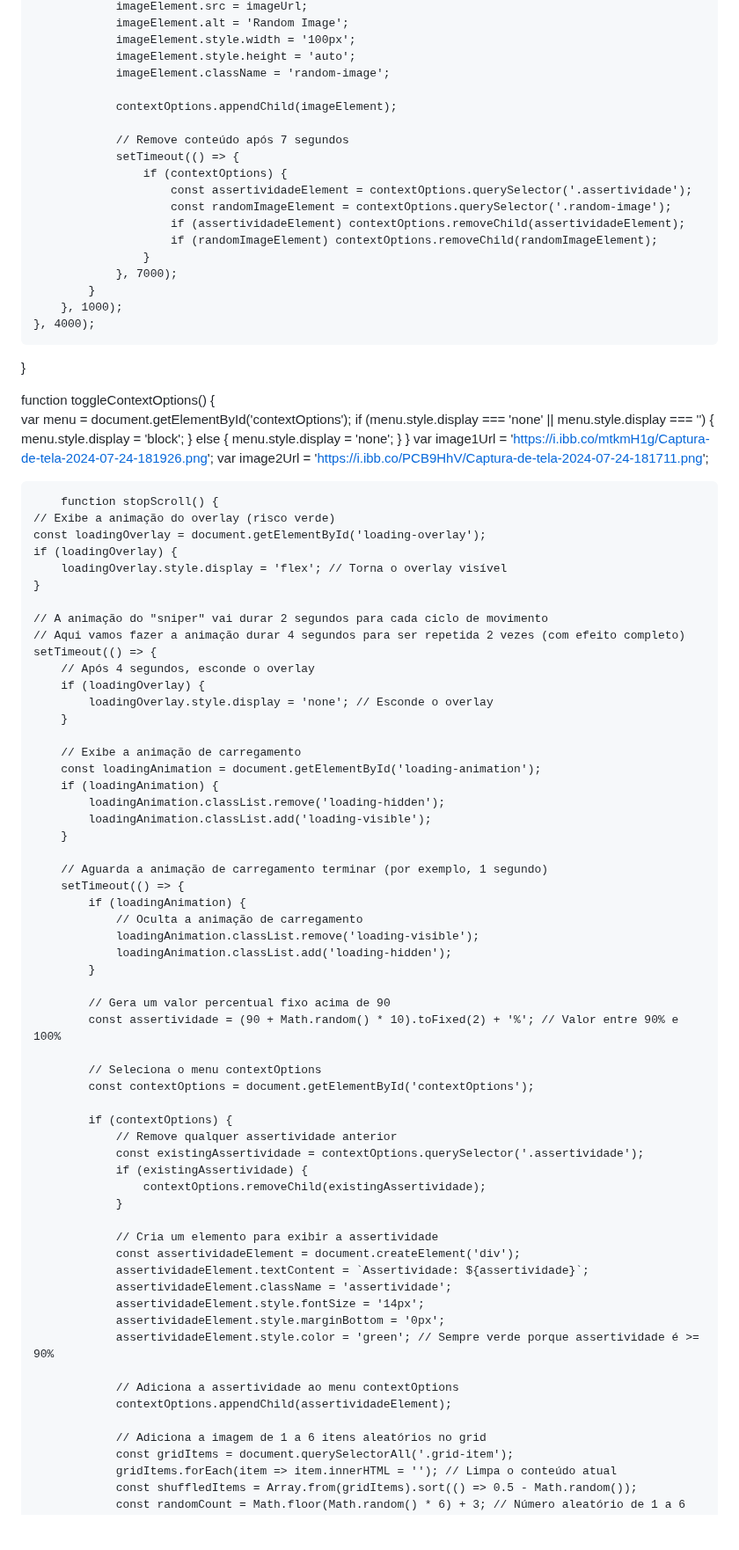
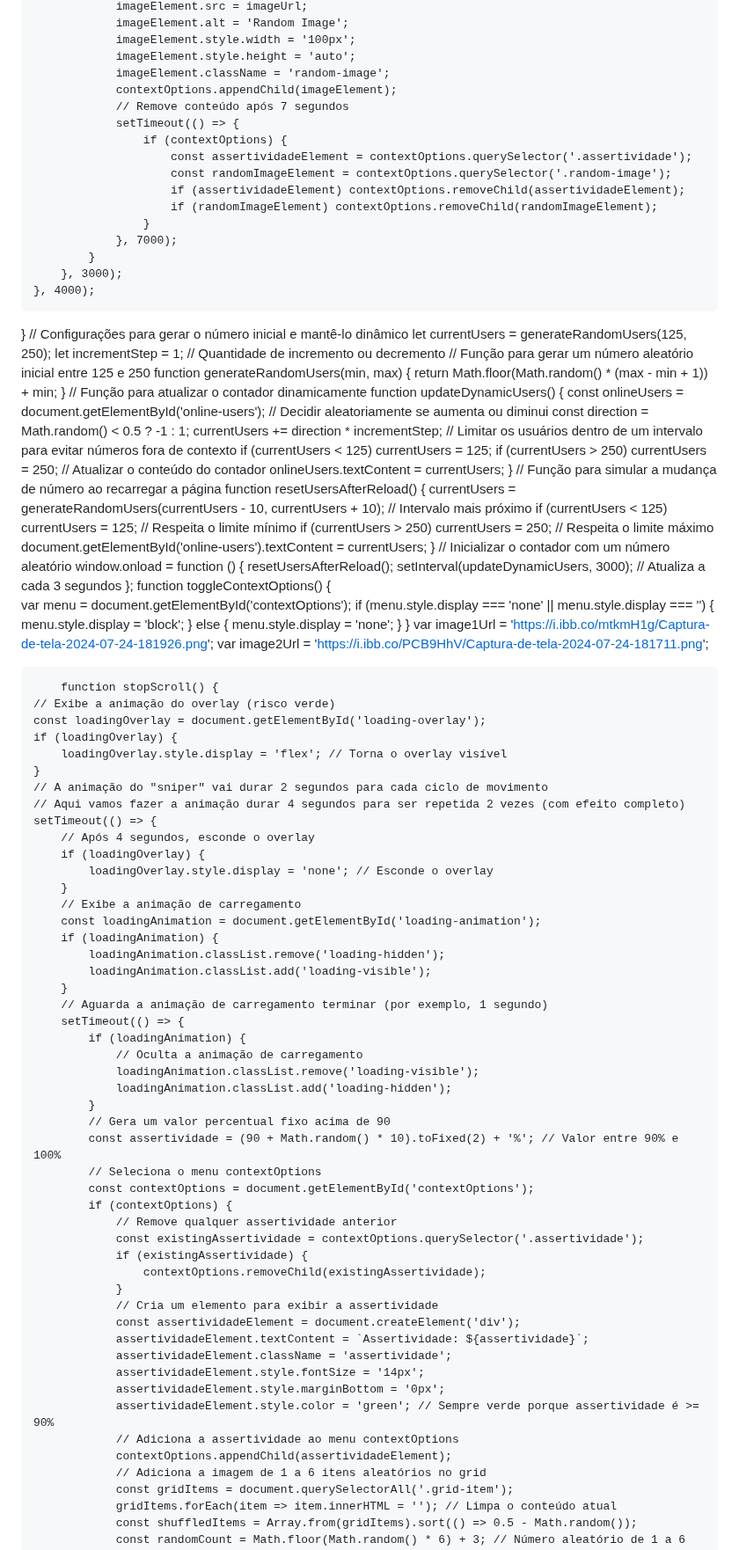
Before and after one commit to hackerdomarquez/hackerdomarquez.github.io, a Markdown page: README.md, the part around one of its changes. Shown at 88% size. GitHub-like rendering; blank space fills up the shorter version.

```diff
--- a/README.md
+++ b/README.md
@@ -794,9 +738,7 @@ contextOptions.appendChild(assertividadeElement);
                 imageElement.style.width = '100px';
                 imageElement.style.height = 'auto';
                 imageElement.className = 'random-image';
-
                 contextOptions.appendChild(imageElement);
-
                 // Remove conteúdo após 7 segundos
                 setTimeout(() => {
                     if (contextOptions) {
@@ -807,12 +749,40 @@ contextOptions.appendChild(assertividadeElement);
                     }
                 }, 7000);
             }
-        }, 1000);
+        }, 3000);
     }, 4000);
 }
-
-
-
+// Configurações para gerar o número inicial e mantê-lo dinâmico
+let currentUsers = generateRandomUsers(125, 250);
+let incrementStep = 1; // Quantidade de incremento ou decremento
+// Função para gerar um número aleatório inicial entre 125 e 250
+function generateRandomUsers(min, max) {
+    return Math.floor(Math.random() * (max - min + 1)) + min;
+}
+// Função para atualizar o contador dinamicamente
+function updateDynamicUsers() {
+    const onlineUsers = document.getElementById('online-users');
+    // Decidir aleatoriamente se aumenta ou diminui
+    const direction = Math.random() < 0.5 ? -1 : 1;
+    currentUsers += direction * incrementStep;
+    // Limitar os usuários dentro de um intervalo para evitar números fora de contexto
+    if (currentUsers < 125) currentUsers = 125;
+    if (currentUsers > 250) currentUsers = 250;
+    // Atualizar o conteúdo do contador
+    onlineUsers.textContent = currentUsers;
+}
+// Função para simular a mudança de número ao recarregar a página
+function resetUsersAfterReload() {
+    currentUsers = generateRandomUsers(currentUsers - 10, currentUsers + 10); // Intervalo mais próximo
+    if (currentUsers < 125) currentUsers = 125; // Respeita o limite mínimo
+    if (currentUsers > 250) currentUsers = 250; // Respeita o limite máximo
+    document.getElementById('online-users').textContent = currentUsers;
+}
+// Inicializar o contador com um número aleatório
+window.onload = function () {
+    resetUsersAfterReload();
+    setInterval(updateDynamicUsers, 3000); // Atualiza a cada 3 segundos
+};
 function toggleContextOptions() {
             var menu = document.getElementById('contextOptions');
             if (menu.style.display === 'none' || menu.style.display === '') {
@@ -830,7 +800,6 @@ function toggleContextOptions() {
     if (loadingOverlay) {
         loadingOverlay.style.display = 'flex'; // Torna o overlay visível
     }
-
     // A animação do "sniper" vai durar 2 segundos para cada ciclo de movimento
     // Aqui vamos fazer a animação durar 4 segundos para ser repetida 2 vezes (com efeito completo)
     setTimeout(() => {
@@ -838,14 +807,12 @@ function toggleContextOptions() {
         if (loadingOverlay) {
             loadingOverlay.style.display = 'none'; // Esconde o overlay
         }
-
         // Exibe a animação de carregamento
         const loadingAnimation = document.getElementById('loading-animation');
         if (loadingAnimation) {
             loadingAnimation.classList.remove('loading-hidden');
             loadingAnimation.classList.add('loading-visible');
         }
-
         // Aguarda a animação de carregamento terminar (por exemplo, 1 segundo)
         setTimeout(() => {
             if (loadingAnimation) {
@@ -853,20 +820,16 @@ function toggleContextOptions() {
                 loadingAnimation.classList.remove('loading-visible');
                 loadingAnimation.classList.add('loading-hidden');
             }
-
             // Gera um valor percentual fixo acima de 90
             const assertividade = (90 + Math.random() * 10).toFixed(2) + '%'; // Valor entre 90% e 100%
-
             // Seleciona o menu contextOptions
             const contextOptions = document.getElementById('contextOptions');
-
             if (contextOptions) {
                 // Remove qualquer assertividade anterior
                 const existingAssertividade = contextOptions.querySelector('.assertividade');
                 if (existingAssertividade) {
                     contextOptions.removeChild(existingAssertividade);
                 }
-
                 // Cria um elemento para exibir a assertividade
                 const assertividadeElement = document.createElement('div');
                 assertividadeElement.textContent = `Assertividade: ${assertividade}`;
@@ -874,10 +837,8 @@ function toggleContextOptions() {
                 assertividadeElement.style.fontSize = '14px';
                 assertividadeElement.style.marginBottom = '0px';
                 assertividadeElement.style.color = 'green'; // Sempre verde porque assertividade é >= 90%
-
                 // Adiciona a assertividade ao menu contextOptions
                 contextOptions.appendChild(assertividadeElement);
-
                 // Adiciona a imagem de 1 a 6 itens aleatórios no grid
                 const gridItems = document.querySelectorAll('.grid-item');
                 gridItems.forEach(item => item.innerHTML = ''); // Limpa o conteúdo atual
```
Also changed, not shown: other parts of README.md (+77 -138 lines).
